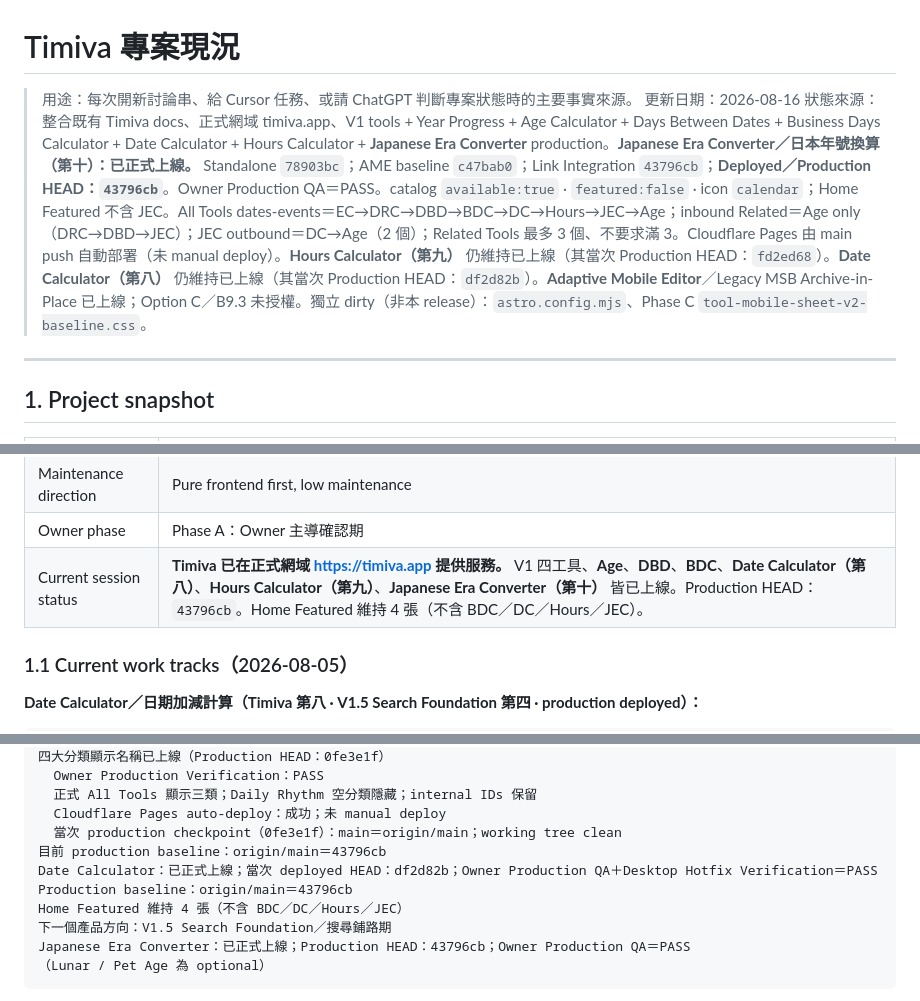
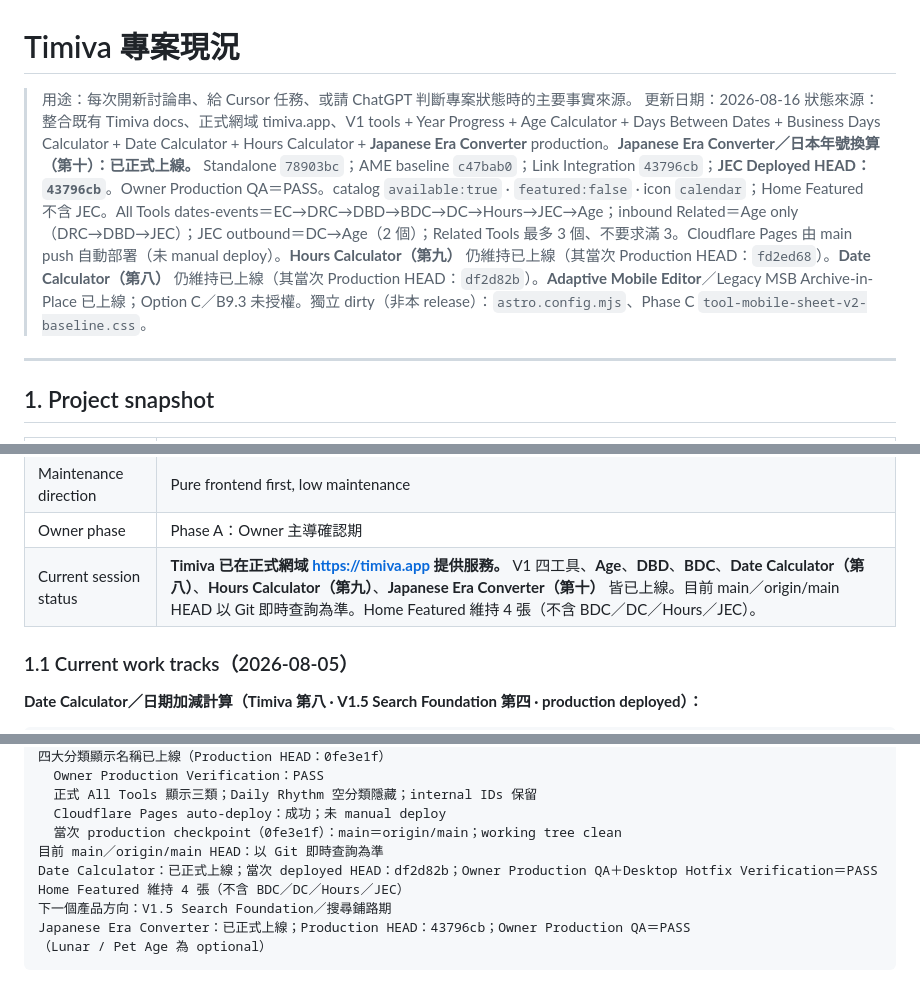
Before and after one commit to jd-jane/Timiva, a Markdown page: docs/project/current-status.md, 3 parts joined by grey strips. Rendered like a GitHub page.

Commit message:
docs: stop pinning current main head
Co-authored-by: Cursor <cursoragent@cursor.com>

```diff
--- a/docs/project/current-status.md
+++ b/docs/project/current-status.md
@@ -2,7 +2,7 @@
 
 > 用途：每次開新討論串、給 Cursor 任務、或請 ChatGPT 判斷專案狀態時的主要事實來源。
 > 更新日期：2026-08-16
-> 狀態來源：整合既有 Timiva docs、正式網域 timiva.app、V1 tools + Year Progress + Age Calculator + Days Between Dates + Business Days Calculator + Date Calculator + Hours Calculator + **Japanese Era Converter** production。**Japanese Era Converter／日本年號換算（第十）：已正式上線。** Standalone `78903bc`；AME baseline `c47bab0`；Link Integration `43796cb`；**Deployed／Production HEAD：`43796cb`**。Owner Production QA＝PASS。catalog `available:true` · `featured:false` · icon `calendar`；Home Featured 不含 JEC。All Tools dates-events＝EC→DRC→DBD→BDC→DC→Hours→JEC→Age；inbound Related＝Age only（DRC→DBD→JEC）；JEC outbound＝DC→Age（2 個）；Related Tools 最多 3 個、不要求滿 3。Cloudflare Pages 由 main push 自動部署（未 manual deploy）。**Hours Calculator（第九）** 仍維持已上線（其當次 Production HEAD：`fd2ed68`）。**Date Calculator（第八）** 仍維持已上線（其當次 Production HEAD：`df2d82b`）。**Adaptive Mobile Editor**／Legacy MSB Archive-in-Place 已上線；Option C／B9.3 未授權。獨立 dirty（非本 release）：`astro.config.mjs`、Phase C `tool-mobile-sheet-v2-baseline.css`。
+> 狀態來源：整合既有 Timiva docs、正式網域 timiva.app、V1 tools + Year Progress + Age Calculator + Days Between Dates + Business Days Calculator + Date Calculator + Hours Calculator + **Japanese Era Converter** production。**Japanese Era Converter／日本年號換算（第十）：已正式上線。** Standalone `78903bc`；AME baseline `c47bab0`；Link Integration `43796cb`；**JEC Deployed HEAD：`43796cb`**。Owner Production QA＝PASS。catalog `available:true` · `featured:false` · icon `calendar`；Home Featured 不含 JEC。All Tools dates-events＝EC→DRC→DBD→BDC→DC→Hours→JEC→Age；inbound Related＝Age only（DRC→DBD→JEC）；JEC outbound＝DC→Age（2 個）；Related Tools 最多 3 個、不要求滿 3。Cloudflare Pages 由 main push 自動部署（未 manual deploy）。**Hours Calculator（第九）** 仍維持已上線（其當次 Production HEAD：`fd2ed68`）。**Date Calculator（第八）** 仍維持已上線（其當次 Production HEAD：`df2d82b`）。**Adaptive Mobile Editor**／Legacy MSB Archive-in-Place 已上線；Option C／B9.3 未授權。獨立 dirty（非本 release）：`astro.config.mjs`、Phase C `tool-mobile-sheet-v2-baseline.css`。
 ---
 
 ## 1. Project snapshot
@@ -20,7 +20,7 @@
 | Business model | Search traffic + future Google AdSense |
 | Maintenance direction | Pure frontend first, low maintenance |
 | Owner phase | Phase A：Owner 主導確認期 |
-| Current session status | **Timiva 已在正式網域 [https://timiva.app](https://timiva.app) 提供服務。** V1 四工具、**Age**、**DBD**、**BDC**、**Date Calculator（第八）**、**Hours Calculator（第九）**、**Japanese Era Converter（第十）** 皆已上線。Production HEAD：`43796cb`。Home Featured 維持 4 張（不含 BDC／DC／Hours／JEC）。 |
+| Current session status | **Timiva 已在正式網域 [https://timiva.app](https://timiva.app) 提供服務。** V1 四工具、**Age**、**DBD**、**BDC**、**Date Calculator（第八）**、**Hours Calculator（第九）**、**Japanese Era Converter（第十）** 皆已上線。目前 main／origin/main HEAD 以 Git 即時查詢為準。Home Featured 維持 4 張（不含 BDC／DC／Hours／JEC）。 |
 
 ### 1.1 Current work tracks（2026-08-05）
 
@@ -1308,9 +1308,8 @@ Shared Desktop Calendar Phase A–E 已正式部署（Deployed HEAD：5c55672）
   正式 All Tools 顯示三類；Daily Rhythm 空分類隱藏；internal IDs 保留
   Cloudflare Pages auto-deploy：成功；未 manual deploy
   當次 production checkpoint（0fe3e1f）：main＝origin/main；working tree clean
-目前 production baseline：origin/main＝43796cb
+目前 main／origin/main HEAD：以 Git 即時查詢為準
 Date Calculator：已正式上線；當次 deployed HEAD：df2d82b；Owner Production QA＋Desktop Hotfix Verification＝PASS
-Production baseline：origin/main＝43796cb
 Home Featured 維持 4 張（不含 BDC／DC／Hours／JEC）
 下一個產品方向：V1.5 Search Foundation／搜尋鋪路期
 Japanese Era Converter：已正式上線；Production HEAD：43796cb；Owner Production QA＝PASS
```
Also changed, not shown: other parts of docs/project/current-status.md (+2 -2 lines).
